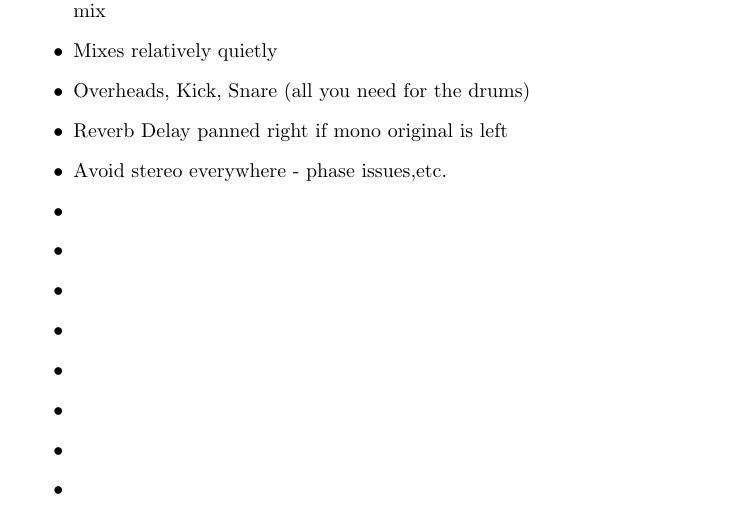
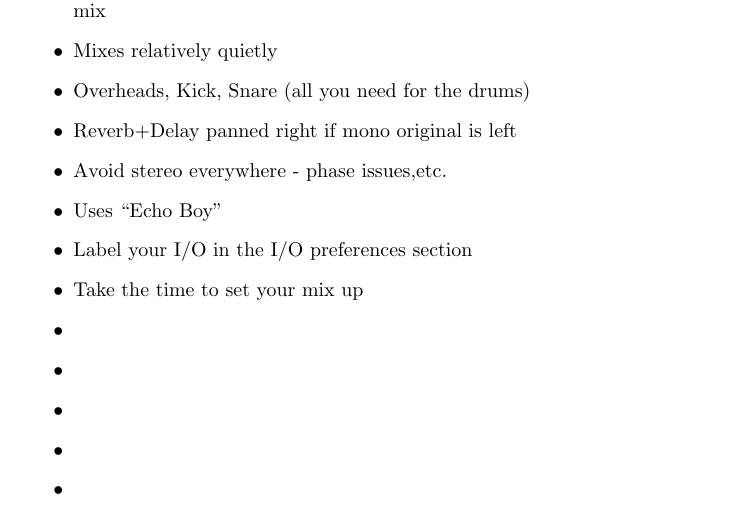
Before and after one commit to SSP-ANO/recording-technique-notes, a LaTeX document (Mixing_Lesson.tex): part of page 2 of 2, cut so that both start at the same text. Compiled offline with pdfLaTeX.

Commit message:
third commit

```diff
--- a/Mixing_Lesson.tex
+++ b/Mixing_Lesson.tex
@@ -52,11 +52,11 @@ Try pulling the faders down \& removing plugins, and building up the mix from th
 \item Avoid using ``solo'' - the interrelationships of sounds is what makes the mix
 \item Mixes relatively quietly
 \item Overheads, Kick, Snare (all you need for the drums)
-\item Reverb Delay panned right if mono original is left
+\item Reverb+Delay panned right if mono original is left
 \item Avoid stereo everywhere - phase issues,etc.
-\item
-\item
-\item
+\item Uses ``Echo Boy''
+\item Label your I/O in the I/O preferences section
+\item Take the time to set your mix up
 \item
 \item
 \item
```
Also changed, not shown: Mixing_Lesson.pdf, 2 other files.
